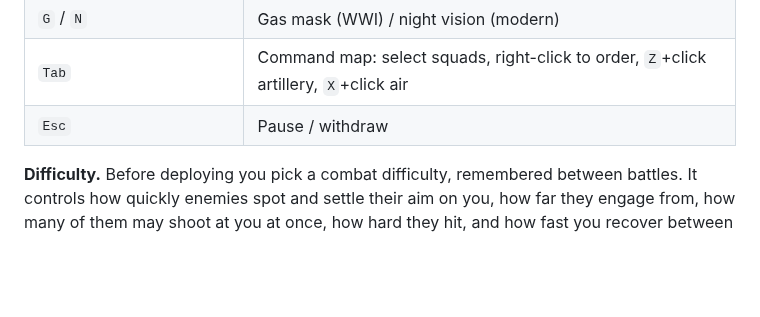
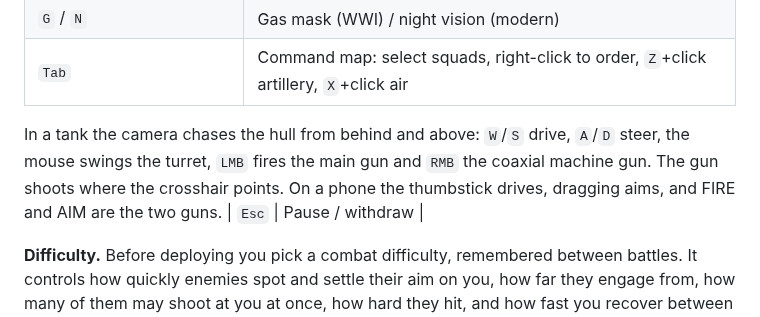
Before and after one commit to ABerger94/Global-Frontlines, a Markdown page: README.md, the part around the change. GitHub-like rendering; blank space fills up the shorter version.

```diff
--- a/README.md
+++ b/README.md
@@ -92,6 +92,10 @@ The headless smoke test uses `playwright-core` and needs a Chromium binary. Set
 | `5` / `6` / `7` | Artillery / air support / recon drone |
 | `G` / `N` | Gas mask (WWI) / night vision (modern) |
 | `Tab` | Command map: select squads, right-click to order, `Z`+click artillery, `X`+click air |
+
+In a tank the camera chases the hull from behind and above: `W`/`S` drive, `A`/`D` steer, the mouse
+swings the turret, `LMB` fires the main gun and `RMB` the coaxial machine gun. The gun shoots where the
+crosshair points. On a phone the thumbstick drives, dragging aims, and FIRE and AIM are the two guns.
 | `Esc` | Pause / withdraw |
 
 **Difficulty.** Before deploying you pick a combat difficulty, remembered between battles. It controls
```
Also changed, not shown: docs/screenshots/tank.png (added), 7 other files.
